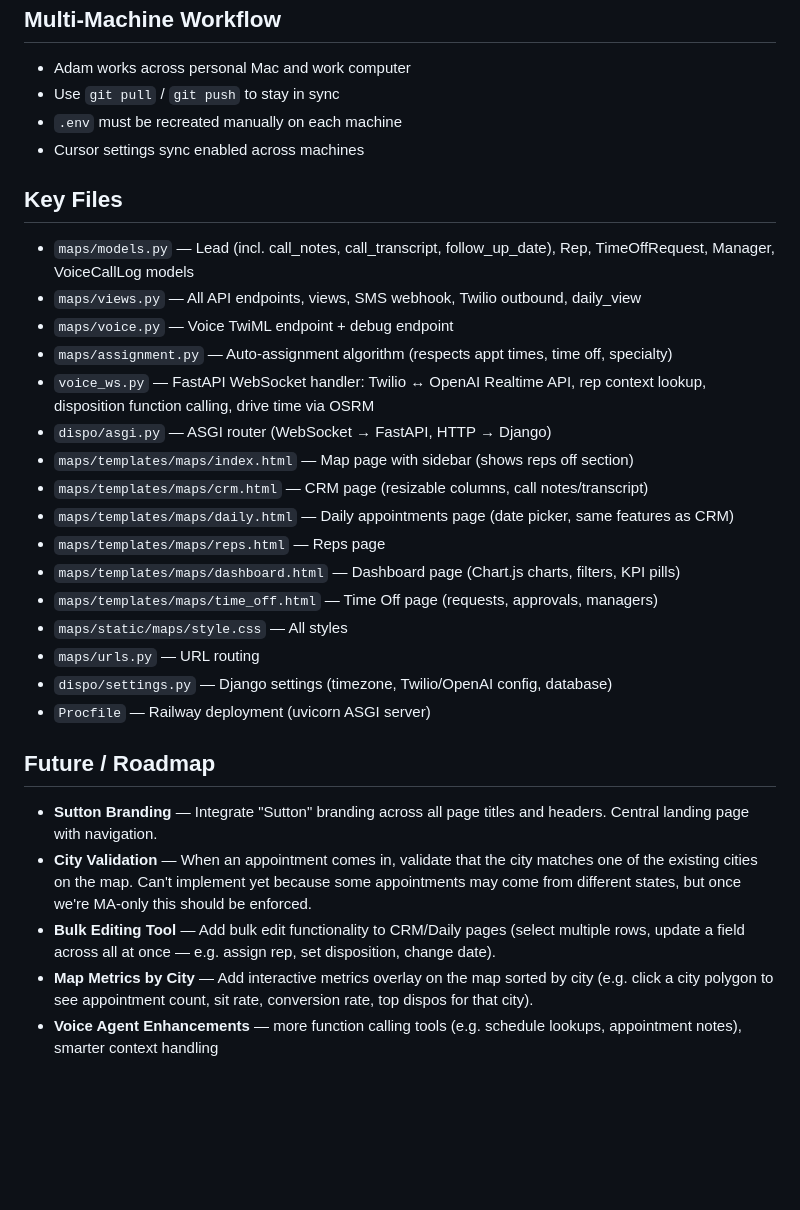
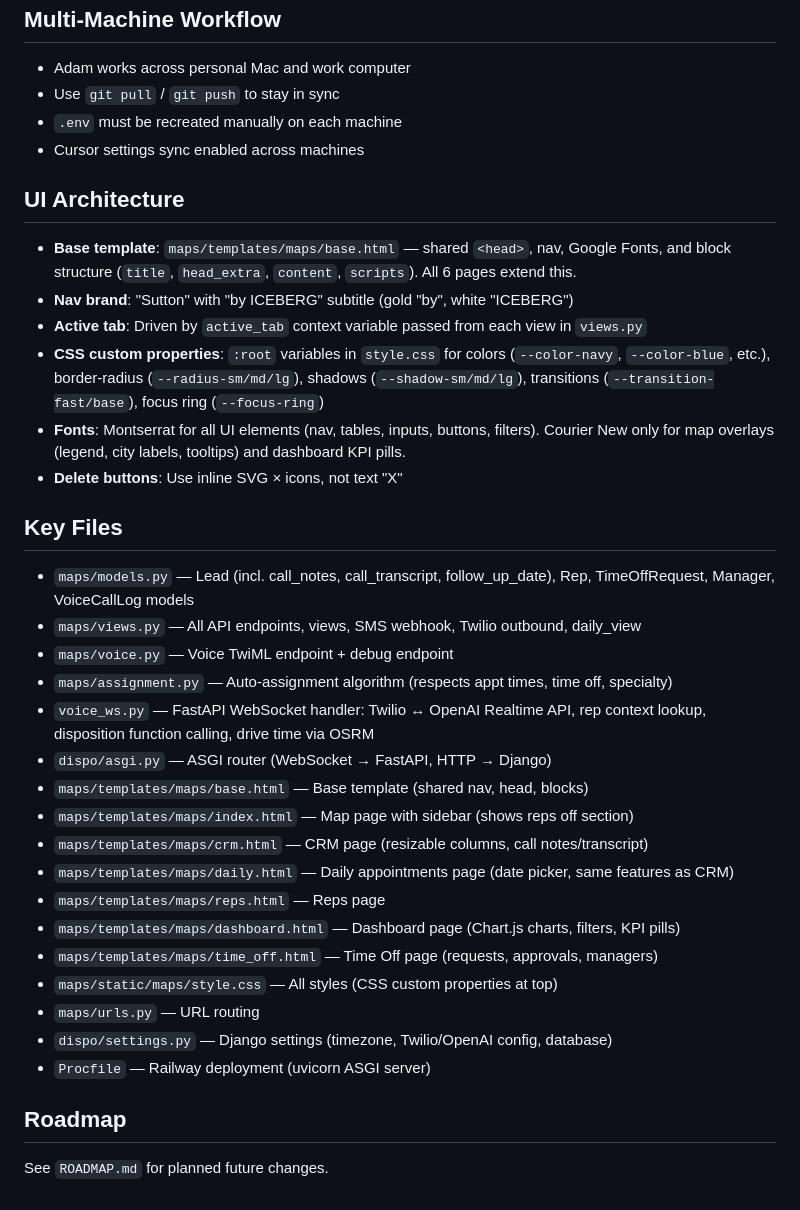
Before and after one commit to adam12798/Mapping-and-Dispo, a Markdown page: CLAUDE.md, the part around the change. GitHub-like rendering; blank space fills up the shorter version.

Commit message:
Update CLAUDE.md with UI architecture docs
Co-Authored-By: Claude Opus 4.6 <noreply@anthropic.com>

```diff
--- a/CLAUDE.md
+++ b/CLAUDE.md
@@ -110,6 +110,15 @@ This file provides guidance to Claude Code (claude.ai/code) when working with co
 - `.env` must be recreated manually on each machine
 - Cursor settings sync enabled across machines
 
+## UI Architecture
+
+- **Base template**: `maps/templates/maps/base.html` — shared `<head>`, nav, Google Fonts, and block structure (`title`, `head_extra`, `content`, `scripts`). All 6 pages extend this.
+- **Nav brand**: "Sutton" with "by ICEBERG" subtitle (gold "by", white "ICEBERG")
+- **Active tab**: Driven by `active_tab` context variable passed from each view in `views.py`
+- **CSS custom properties**: `:root` variables in `style.css` for colors (`--color-navy`, `--color-blue`, etc.), border-radius (`--radius-sm/md/lg`), shadows (`--shadow-sm/md/lg`), transitions (`--transition-fast/base`), focus ring (`--focus-ring`)
+- **Fonts**: Montserrat for all UI elements (nav, tables, inputs, buttons, filters). Courier New only for map overlays (legend, city labels, tooltips) and dashboard KPI pills.
+- **Delete buttons**: Use inline SVG × icons, not text "X"
+
 ## Key Files
 
 - `maps/models.py` — Lead (incl. call_notes, call_transcript, follow_up_date), Rep, TimeOffRequest, Manager, VoiceCallLog models
@@ -118,21 +127,18 @@ This file provides guidance to Claude Code (claude.ai/code) when working with co
 - `maps/assignment.py` — Auto-assignment algorithm (respects appt times, time off, specialty)
 - `voice_ws.py` — FastAPI WebSocket handler: Twilio ↔ OpenAI Realtime API, rep context lookup, disposition function calling, drive time via OSRM
 - `dispo/asgi.py` — ASGI router (WebSocket → FastAPI, HTTP → Django)
+- `maps/templates/maps/base.html` — Base template (shared nav, head, blocks)
 - `maps/templates/maps/index.html` — Map page with sidebar (shows reps off section)
 - `maps/templates/maps/crm.html` — CRM page (resizable columns, call notes/transcript)
 - `maps/templates/maps/daily.html` — Daily appointments page (date picker, same features as CRM)
 - `maps/templates/maps/reps.html` — Reps page
 - `maps/templates/maps/dashboard.html` — Dashboard page (Chart.js charts, filters, KPI pills)
 - `maps/templates/maps/time_off.html` — Time Off page (requests, approvals, managers)
-- `maps/static/maps/style.css` — All styles
+- `maps/static/maps/style.css` — All styles (CSS custom properties at top)
 - `maps/urls.py` — URL routing
 - `dispo/settings.py` — Django settings (timezone, Twilio/OpenAI config, database)
 - `Procfile` — Railway deployment (uvicorn ASGI server)
 
-## Future / Roadmap
+## Roadmap
 
-- **Sutton Branding** — Integrate "Sutton" branding across all page titles and headers. Central landing page with navigation.
-- **City Validation** — When an appointment comes in, validate that the city matches one of the existing cities on the map. Can't implement yet because some appointments may come from different states, but once we're MA-only this should be enforced.
-- **Bulk Editing Tool** — Add bulk edit functionality to CRM/Daily pages (select multiple rows, update a field across all at once — e.g. assign rep, set disposition, change date).
-- **Map Metrics by City** — Add interactive metrics overlay on the map sorted by city (e.g. click a city polygon to see appointment count, sit rate, conversion rate, top dispos for that city).
-- **Voice Agent Enhancements** — more function calling tools (e.g. schedule lookups, appointment notes), smarter context handling
+See `ROADMAP.md` for planned future changes.
```
